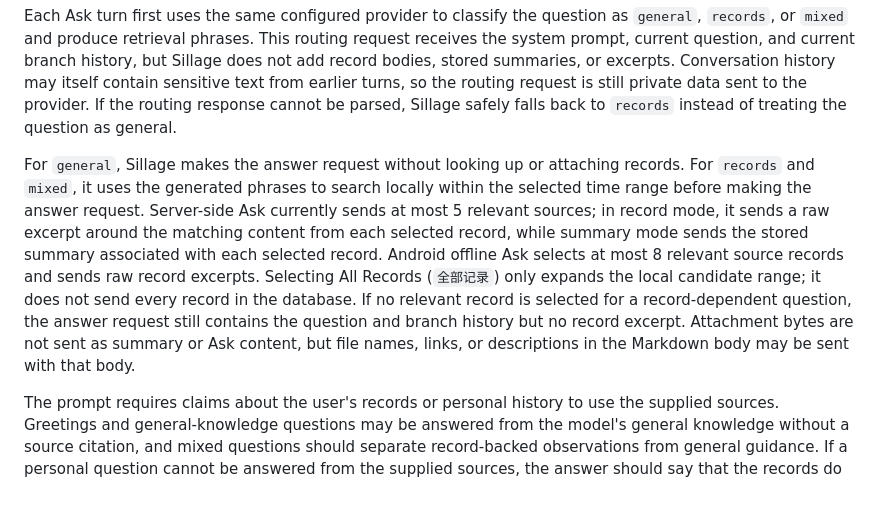
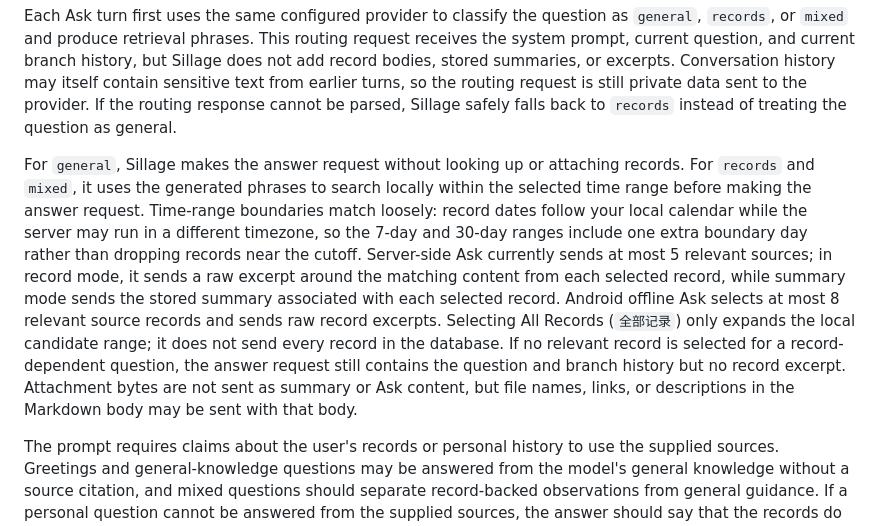
Before and after one commit to getsillage/sillage, a Markdown page: docs/user/ai.md, the part around the change. Rendered like a GitHub page; blank space fills up the shorter version.

Commit message:
docs(ai): note loose boundary matching for ask time ranges
Co-Authored-By: Claude Fable 5 <noreply@anthropic.com>

```diff
--- a/docs/user/ai.md
+++ b/docs/user/ai.md
@@ -26,7 +26,7 @@ Adding, editing, deleting, or changing the default profile updates the current d
 
 Each Ask turn first uses the same configured provider to classify the question as `general`, `records`, or `mixed` and produce retrieval phrases. This routing request receives the system prompt, current question, and current branch history, but Sillage does not add record bodies, stored summaries, or excerpts. Conversation history may itself contain sensitive text from earlier turns, so the routing request is still private data sent to the provider. If the routing response cannot be parsed, Sillage safely falls back to `records` instead of treating the question as general.
 
-For `general`, Sillage makes the answer request without looking up or attaching records. For `records` and `mixed`, it uses the generated phrases to search locally within the selected time range before making the answer request. Server-side Ask currently sends at most 5 relevant sources; in record mode, it sends a raw excerpt around the matching content from each selected record, while summary mode sends the stored summary associated with each selected record. Android offline Ask selects at most 8 relevant source records and sends raw record excerpts. Selecting All Records (`全部记录`) only expands the local candidate range; it does not send every record in the database. If no relevant record is selected for a record-dependent question, the answer request still contains the question and branch history but no record excerpt. Attachment bytes are not sent as summary or Ask content, but file names, links, or descriptions in the Markdown body may be sent with that body.
+For `general`, Sillage makes the answer request without looking up or attaching records. For `records` and `mixed`, it uses the generated phrases to search locally within the selected time range before making the answer request. Time-range boundaries match loosely: record dates follow your local calendar while the server may run in a different timezone, so the 7-day and 30-day ranges include one extra boundary day rather than dropping records near the cutoff. Server-side Ask currently sends at most 5 relevant sources; in record mode, it sends a raw excerpt around the matching content from each selected record, while summary mode sends the stored summary associated with each selected record. Android offline Ask selects at most 8 relevant source records and sends raw record excerpts. Selecting All Records (`全部记录`) only expands the local candidate range; it does not send every record in the database. If no relevant record is selected for a record-dependent question, the answer request still contains the question and branch history but no record excerpt. Attachment bytes are not sent as summary or Ask content, but file names, links, or descriptions in the Markdown body may be sent with that body.
 
 The prompt requires claims about the user's records or personal history to use the supplied sources. Greetings and general-knowledge questions may be answered from the model's general knowledge without a source citation, and mixed questions should separate record-backed observations from general guidance. If a personal question cannot be answered from the supplied sources, the answer should say that the records do not provide enough information. Only valid source citations actually used in the answer are retained and displayed; a general answer has no source references. The model may still omit information or produce incorrect content, so verify important personal conclusions against the source records. Sillage does not treat AI output as a diagnosis or proof of fact.
 
```
